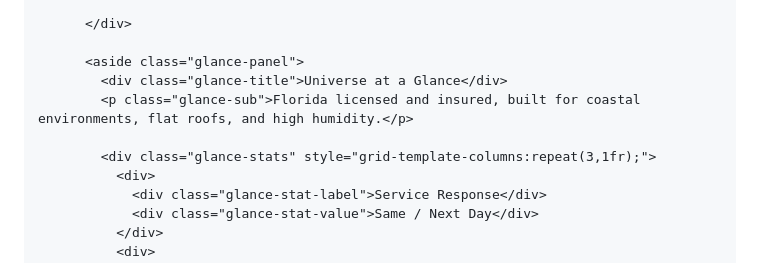
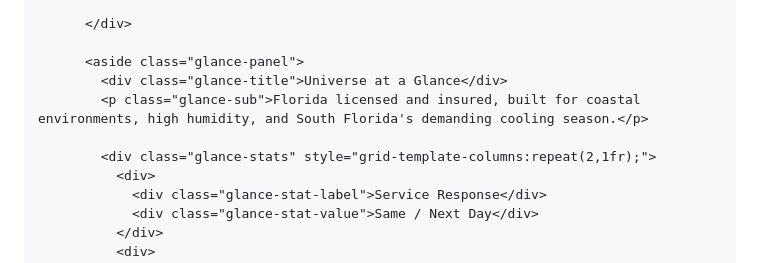
Before and after one commit to josephrey2/josephrey2.github.io, a Markdown page: README.md, the part around one of its changes. GitHub-like rendering.

```diff
--- a/README.md
+++ b/README.md
@@ -1430,9 +1430,9 @@
 
           <aside class="glance-panel">
             <div class="glance-title">Universe at a Glance</div>
-            <p class="glance-sub">Florida licensed and insured, built for coastal environments, flat roofs, and high humidity.</p>
-
-            <div class="glance-stats" style="grid-template-columns:repeat(3,1fr);">
+            <p class="glance-sub">Florida licensed and insured, built for coastal environments, high humidity, and South Florida's demanding cooling season.</p>
+
+            <div class="glance-stats" style="grid-template-columns:repeat(2,1fr);">
               <div>
                 <div class="glance-stat-label">Service Response</div>
                 <div class="glance-stat-value">Same / Next Day</div>
```
Also changed, not shown: other parts of README.md (+4 -0 lines).
